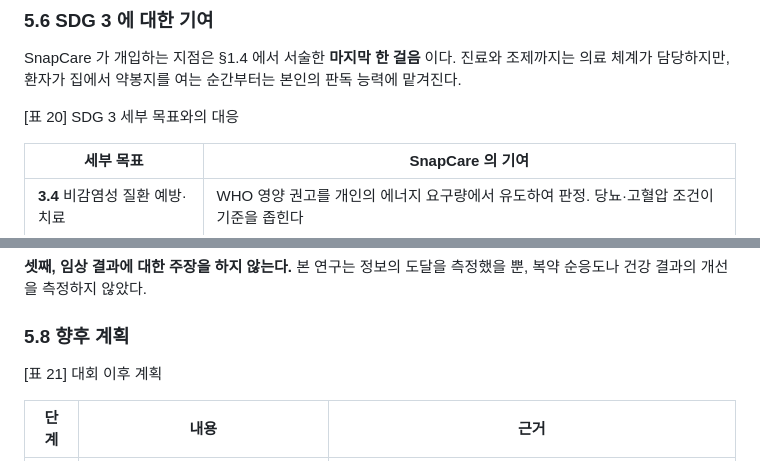
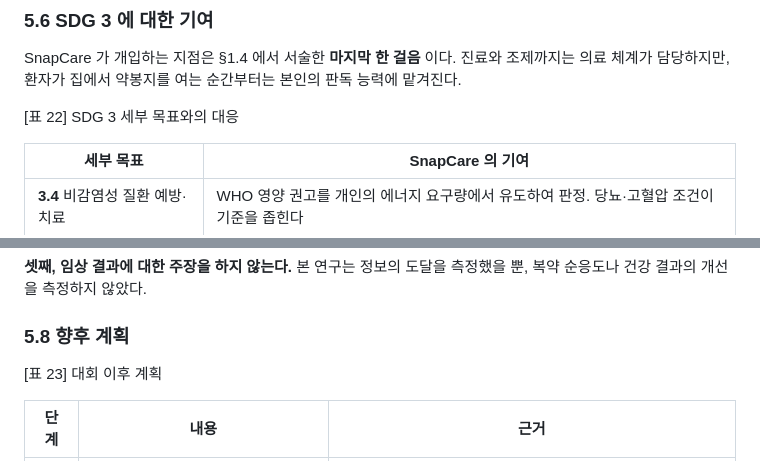
Before and after one commit to n1a2m3y4u5n/snapcare, a Markdown page: docs/proposal/proposal_ko.md, 2 parts joined by grey strips. Rendered like a GitHub page.

```diff
--- a/docs/proposal/proposal_ko.md
+++ b/docs/proposal/proposal_ko.md
@@ -824,7 +864,7 @@ def escalate(c: 'Check | None') -> str:
 
 SnapCare 가 개입하는 지점은 §1.4 에서 서술한 **마지막 한 걸음** 이다. 진료와 조제까지는 의료 체계가 담당하지만, 환자가 집에서 약봉지를 여는 순간부터는 본인의 판독 능력에 맡겨진다.
 
-[표 20] SDG 3 세부 목표와의 대응
+[표 22] SDG 3 세부 목표와의 대응
 
 | 세부 목표 | SnapCare 의 기여 |
 |---|---|
@@ -846,7 +886,7 @@ SnapCare 가 개입하는 지점은 §1.4 에서 서술한 **마지막 한 걸
 
 ### 5.8 향후 계획
 
-[표 21] 대회 이후 계획
+[표 23] 대회 이후 계획
 
 | 단계 | 내용 | 근거 |
 |---|---|---|
```
Also changed, not shown: other parts of docs/proposal/proposal_ko.md (+45 -5 lines), docs/proposal/fig/chart08_model_mae.png (added), 4 other files.
